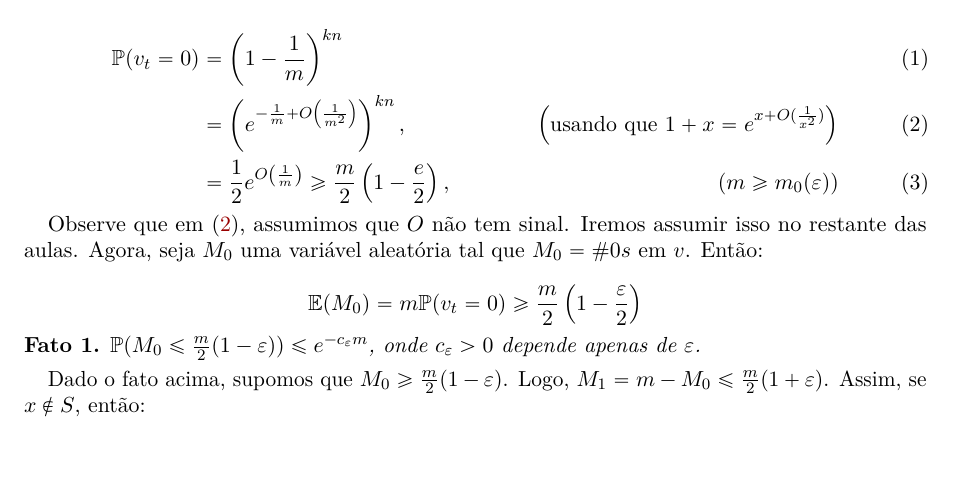
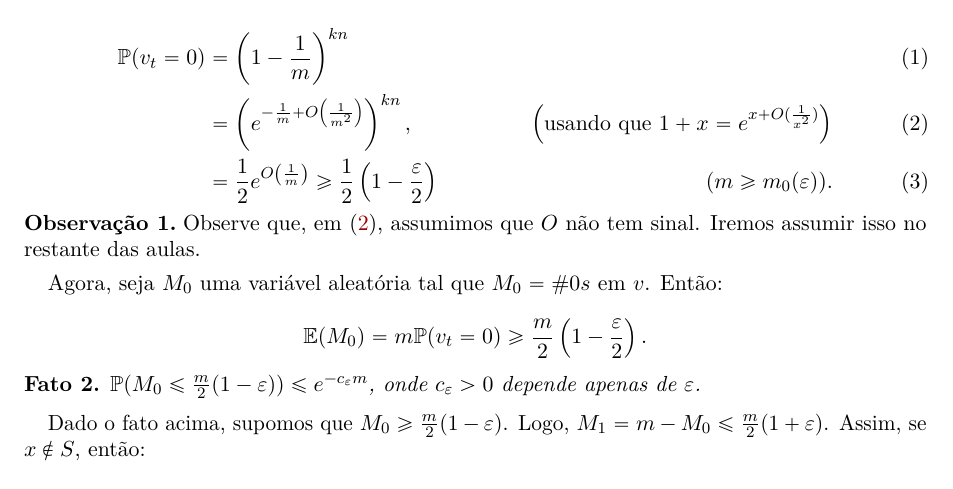
Before and after one commit to brunopc/mac6962, a LaTeX paper (aulas/08_05/note_with_header.tex, which reads aulas/08_05/note.tex): part of page 2 of 3, cut so that both start at the same text, the shorter picture padded with empty space. Compiled offline with pdfLaTeX.

Commit message:
Revisão 5 de agosto

```diff
--- a/aulas/08_05/note.tex
+++ b/aulas/08_05/note.tex
@@ -112,15 +112,22 @@ Como é $v=(v_{t})$? Temos:
 \begin{align}
 \mathbb{P}(v_{t}=0) &= \left(1-\frac{1}{m}\right)^{kn}\\
                     &= \left(e^{-\frac{1}{m}+O\left(\frac{1}{m^2}\right)}\right)^{kn} \label{eq:pr_vt_0}, & \left(\text{usando que } 1+x=e^{x+O(\frac{1}{x^2})}\right) \\
-                    &= \frac{1}{2}e^{O\left(\frac{1}{m}\right)} \geq \frac{m}{2}\left(1-\frac{e}{2}\right), & (m \geq m_{0}(\eps))
+                    &= \frac{1}{2}e^{O\left(\frac{1}{m}\right)} \geq
+                    \frac{1}{2}\left(1-\frac{\eps}{2}\right) & (m \geq
+                    m_{0}(\eps)).
 \end{align}
 
-Observe que em \eqref{eq:pr_vt_0}, assumimos que $O$ não tem
-sinal. Iremos assumir isso no restante das aulas. Agora, seja $M_{0}$
+\begin{observacao}
+Observe que, em \eqref{eq:pr_vt_0}, assumimos que $O$ não tem
+sinal. Iremos assumir isso no restante das aulas.
+\end{observacao}
+
+Agora, seja $M_{0}$
 uma variável aleatória tal que $M_{0}=\#0s$ em $v$. Então:
 
 $$
-\mathbb{E}(M_{0})=m\mathbb{P}(v_{t}=0) \geq \frac{m}{2}\left(1-\frac{\eps}{2}\right)
+\mathbb{E}(M_{0})=m\mathbb{P}(v_{t}=0) \geq
+\frac{m}{2}\left(1-\frac{\eps}{2}\right).
 $$
 
 \begin{fato}
```
